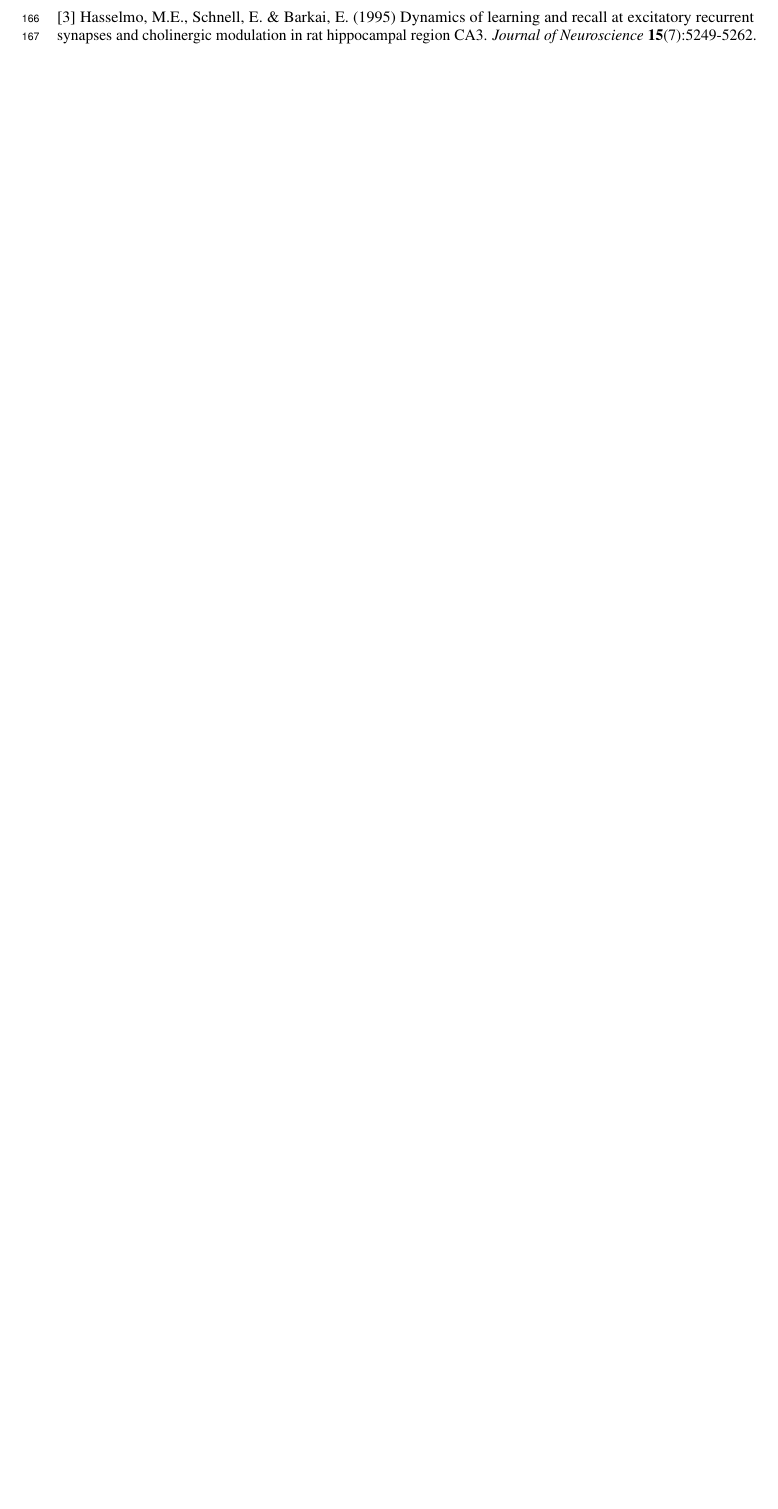
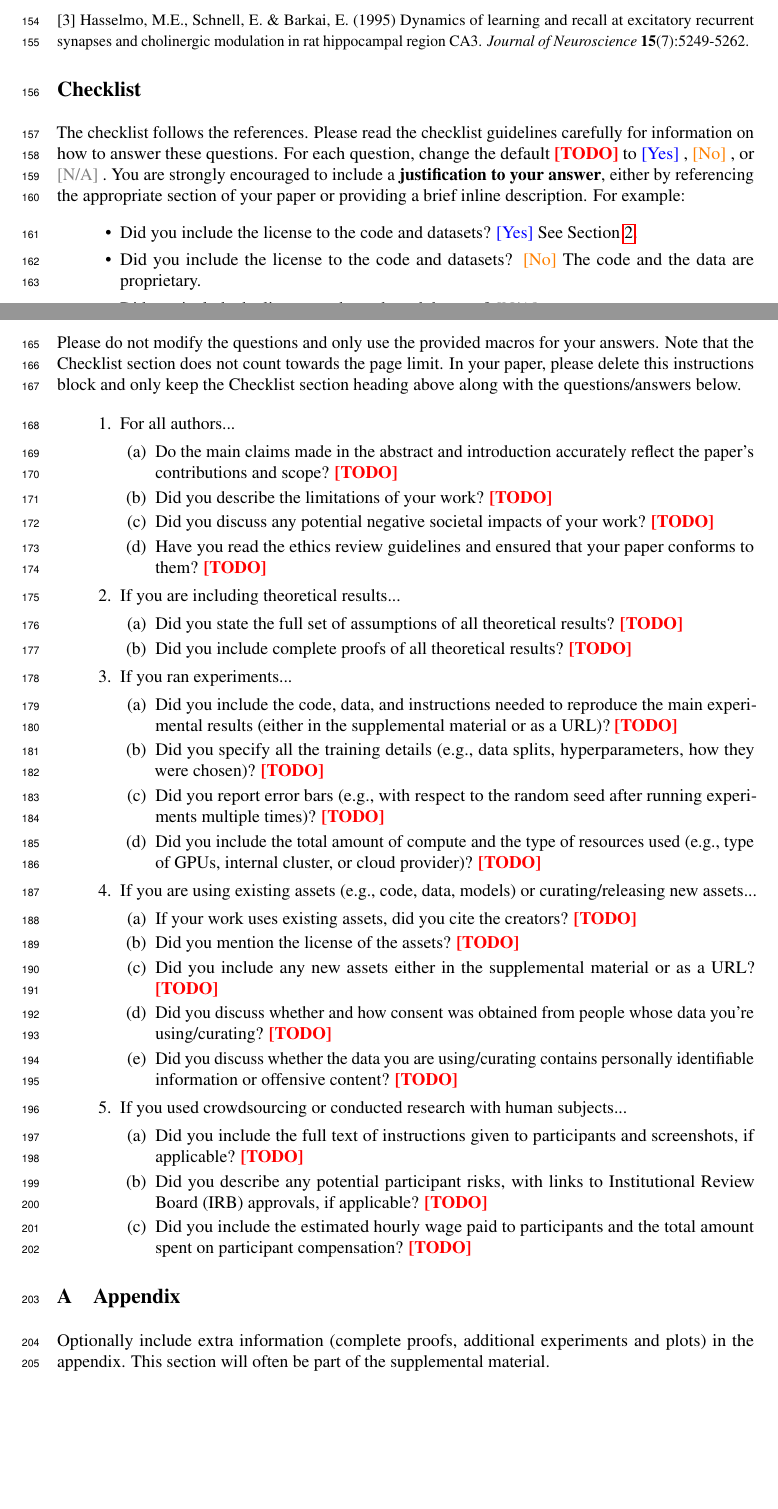
Before and after one commit to XuehaiPan/LaTeX-Templates, a LaTeX paper (NeurIPS 2021/neurips_2021.tex, which reads NeurIPS 2021/neurips_2021.sty): part of page 6 of 6 before the commit and two parts of pages 5 and 6 of 6 after it, the two joined at a grey line, cut so that both start at the same text, the shorter picture padded with empty space. Compiled offline with pdfLaTeX.

Commit message:
chore: update NeurIPS 2021 style files

```diff
--- a/NeurIPS 2020/neurips_2020.sty
+++ b/NeurIPS 2021/neurips_2021.sty
@@ -15,10 +15,10 @@
 % Roman Garnett (garnett@wustl.edu) and the many authors of
 % nips15submit_e.sty, including MK and drstrip@sandia
 %
-% last revision: January 2020
+% last revision: March 2021
 
 \NeedsTeXFormat{LaTeX2e}
-\ProvidesPackage{neurips_2020}[2020/01/31 NeurIPS 2020 submission/camera-ready style file]
+\ProvidesPackage{neurips_2021}[2021/03/31 NeurIPS 2021 submission/camera-ready style file]
 
 % declare final option, which creates camera-ready copy
 \newif\if@neuripsfinal\@neuripsfinalfalse
@@ -53,9 +53,9 @@
 \renewcommand{\sfdefault}{phv}
 
 % change this every year for notice string at bottom
-\newcommand{\@neuripsordinal}{34th}
-\newcommand{\@neuripsyear}{2020}
-\newcommand{\@neuripslocation}{Vancouver, Canada}
+\newcommand{\@neuripsordinal}{35th}
+\newcommand{\@neuripsyear}{2021}
+\newcommand{\@neuripslocation}{Sydney, Australia}
 
 % acknowledgments
 \usepackage{environ}
@@ -135,7 +135,7 @@
     footskip=30pt
   }
   \@ifpackageloaded{fullpage}
-    {\PackageWarning{neurips_2020}{fullpage package not allowed! Overwriting formatting.}}
+    {\PackageWarning{neurips_2021}{fullpage package not allowed! Overwriting formatting.}}
     {}
 }
 
@@ -368,4 +368,10 @@
   \vskip 1ex%
 }
 
+% For the paper checklist
+\newcommand{\answerYes}[1][]{\textcolor{blue}{[Yes] #1}}
+\newcommand{\answerNo}[1][]{\textcolor{orange}{[No] #1}}
+\newcommand{\answerNA}[1][]{\textcolor{gray}{[N/A] #1}}
+\newcommand{\answerTODO}[1][]{\textcolor{red}{\bf [TODO]}}
+
 \endinput
--- a/NeurIPS 2020/neurips_2020.tex
+++ b/NeurIPS 2021/neurips_2021.tex
@@ -25,8 +25,9 @@
 \usepackage{amsfonts}       % blackboard math symbols
 \usepackage{nicefrac}       % compact symbols for 1/2, etc.
 \usepackage{microtype}      % microtypography
+\usepackage{xcolor}         % colors
 
-\title{Formatting Instructions For NeurIPS 2020}
+\title{Formatting Instructions For NeurIPS 2021}
 
 % The \author macro works with any number of authors. There are two commands
 % used to separate the names and addresses of multiple authors: \And and \AND.
@@ -409,5 +396,96 @@ TELOS/Springer--Verlag.
 [3] Hasselmo, M.E., Schnell, E.\ \& Barkai, E.\ (1995) Dynamics of learning and
 recall at excitatory recurrent synapses and cholinergic modulation in rat
 hippocampal region CA3. {\it Journal of Neuroscience} {\bf 15}(7):5249-5262.
+}
+
+%%%%%%%%%%%%%%%%%%%%%%%%%%%%%%%%%%%%%%%%%%%%%%%%%%%%%%%%%%%%
+\section*{Checklist}
+
+%%% BEGIN INSTRUCTIONS %%%
+The checklist follows the references.  Please
+read the checklist guidelines carefully for information on how to answer these
+questions.  For each question, change the default \answerTODO{} to \answerYes{},
+\answerNo{}, or \answerNA{}.  You are strongly encouraged to include a {\bf
+  justification to your answer}, either by referencing the appropriate section of
+your paper or providing a brief inline description.  For example:
+\begin{itemize}
+  \item Did you include the license to the code and datasets? \answerYes{See Section~\ref{gen_inst}.}
+  \item Did you include the license to the code and datasets? \answerNo{The code and the data are proprietary.}
+  \item Did you include the license to the code and datasets? \answerNA{}
+\end{itemize}
+Please do not modify the questions and only use the provided macros for your
+answers.  Note that the Checklist section does not count towards the page
+limit.  In your paper, please delete this instructions block and only keep the
+Checklist section heading above along with the questions/answers below.
+%%% END INSTRUCTIONS %%%
+
+\begin{enumerate}
+
+  \item For all authors...
+        \begin{enumerate}
+          \item Do the main claims made in the abstract and introduction accurately reflect the paper's contributions and scope?
+                \answerTODO{}
+          \item Did you describe the limitations of your work?
+                \answerTODO{}
+          \item Did you discuss any potential negative societal impacts of your work?
+                \answerTODO{}
+          \item Have you read the ethics review guidelines and ensured that your paper conforms to them?
+                \answerTODO{}
+        \end{enumerate}
+
+  \item If you are including theoretical results...
+        \begin{enumerate}
+          \item Did you state the full set of assumptions of all theoretical results?
+                \answerTODO{}
+          \item Did you include complete proofs of all theoretical results?
+                \answerTODO{}
+        \end{enumerate}
+
+  \item If you ran experiments...
+        \begin{enumerate}
+          \item Did you include the code, data, and instructions needed to reproduce the main experimental results (either in the supplemental material or as a URL)?
+                \answerTODO{}
+          \item Did you specify all the training details (e.g., data splits, hyperparameters, how they were chosen)?
+                \answerTODO{}
+          \item Did you report error bars (e.g., with respect to the random seed after running experiments multiple times)?
+                \answerTODO{}
+          \item Did you include the total amount of compute and the type of resources used (e.g., type of GPUs, internal cluster, or cloud provider)?
+                \answerTODO{}
+        \end{enumerate}
+
+  \item If you are using existing assets (e.g., code, data, models) or curating/releasing new assets...
+        \begin{enumerate}
+          \item If your work uses existing assets, did you cite the creators?
+                \answerTODO{}
+          \item Did you mention the license of the assets?
+                \answerTODO{}
+          \item Did you include any new assets either in the supplemental material or as a URL?
+                \answerTODO{}
+          \item Did you discuss whether and how consent was obtained from people whose data you're using/curating?
+                \answerTODO{}
+          \item Did you discuss whether the data you are using/curating contains personally identifiable information or offensive content?
+                \answerTODO{}
+        \end{enumerate}
+
+  \item If you used crowdsourcing or conducted research with human subjects...
+        \begin{enumerate}
+          \item Did you include the full text of instructions given to participants and screenshots, if applicable?
+                \answerTODO{}
+          \item Did you describe any potential participant risks, with links to Institutional Review Board (IRB) approvals, if applicable?
+                \answerTODO{}
+          \item Did you include the estimated hourly wage paid to participants and the total amount spent on participant compensation?
+                \answerTODO{}
+        \end{enumerate}
+
+\end{enumerate}
+
+%%%%%%%%%%%%%%%%%%%%%%%%%%%%%%%%%%%%%%%%%%%%%%%%%%%%%%%%%%%%
+
+\appendix
+
+\section{Appendix}
+
+Optionally include extra information (complete proofs, additional experiments and plots) in the appendix.
+This section will often be part of the supplemental material.
 
 \end{document}
```
Also changed, not shown: README.md, NeurIPS 2021/neurips_2021.tex (56 more changed lines). Lines whose indentation alone changed are shown as unchanged.
